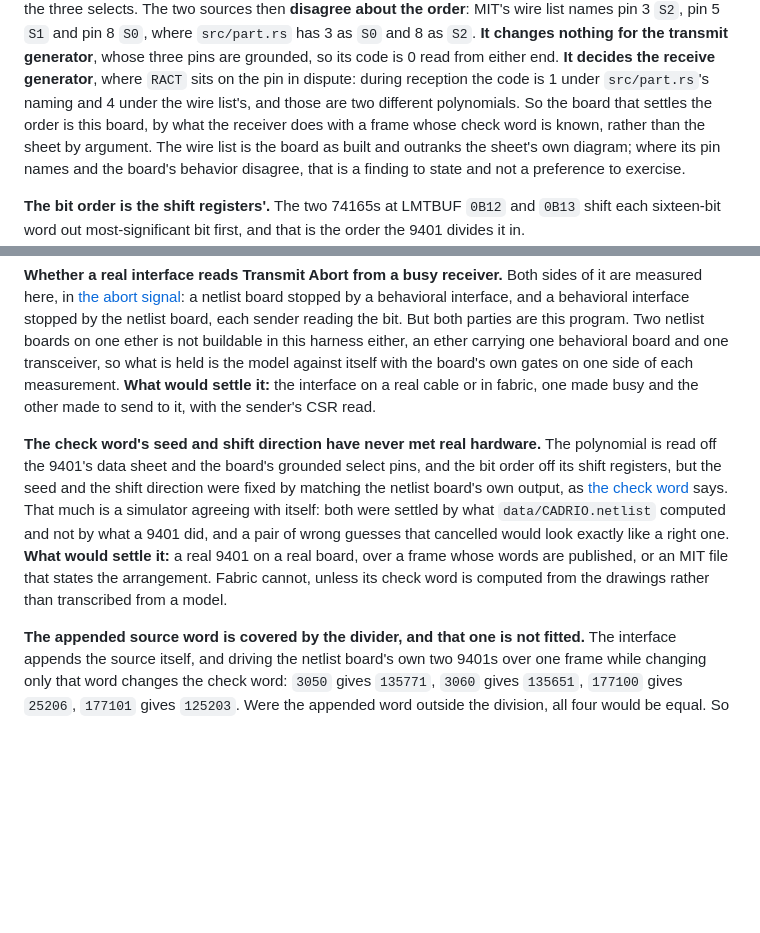
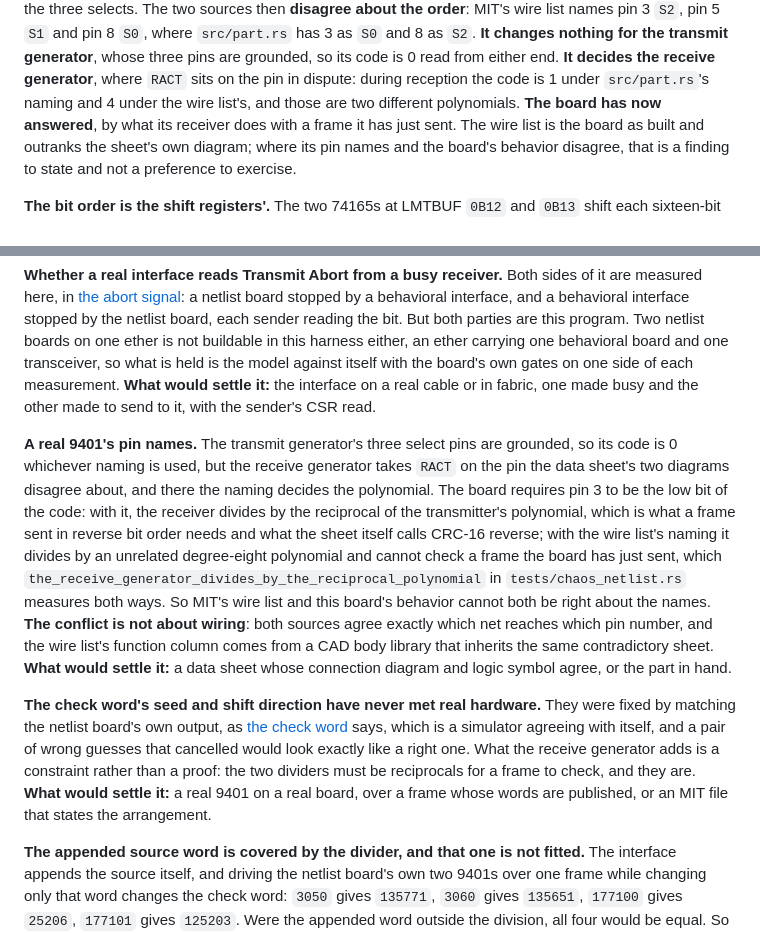
Before and after one commit to metebalci/muir, a Markdown page: docs/chaosnet.md, 2 parts joined by grey strips. Rendered like a GitHub page; blank space fills up the shorter version.

Commit message:
The receiver's own select pin settles the check generator's pin order, and the page says so
The board requires pin 3 to be the low bit of the select code: with it the
receive generator divides by the reciprocal of the transmitter's
polynomial, which is what a frame sent in reverse bit order needs and what
the sheet calls CRC-16 reverse. With MIT's wire list's naming it divides by
an unrelated degree-eight polynomial and cannot check a frame the board has
just sent.

So the page's unverified entry is no longer that the pin order is unknown.
It is that a real 9401's pin names are, the conflict being between a data
sheet that contradicts itself and a CAD body library that inherited it,
rather than between two accounts of the wiring, on which both sources
agree exactly.

Co-Authored-By: Claude Opus 5 (1M context) <noreply@anthropic.com>

```diff
--- a/docs/chaosnet.md
+++ b/docs/chaosnet.md
@@ -254,9 +254,8 @@ names pin 3 `S2`, pin 5 `S1` and pin 8 `S0`, where `src/part.rs` has 3 as
 pins are grounded, so its code is 0 read from either end. **It decides the
 receive generator**, where `RACT` sits on the pin in dispute: during
 reception the code is 1 under `src/part.rs`'s naming and 4 under the wire
-list's, and those are two different polynomials. So the board that settles
-the order is this board, by what the receiver does with a frame whose check
-word is known, rather than the sheet by argument. The wire list is the board
+list's, and those are two different polynomials. **The board has now answered**, by what its
+receiver does with a frame it has just sent. The wire list is the board
 as built and outranks the sheet's own diagram; where its pin names and the
 board's behavior disagree, that is a finding to state and not a preference
 to exercise.
@@ -643,18 +642,31 @@ each measurement. **What would settle it:** the interface on a real cable
 or in fabric, one made busy and the other made to send to it, with the
 sender's CSR read.
 
+**A real 9401's pin names.** The transmit generator's three
+select pins are grounded, so its code is 0 whichever naming is used, but the
+receive generator takes `RACT` on the pin the data sheet's two diagrams
+disagree about, and there the naming decides the polynomial. The board
+requires pin 3 to be the low bit of the code: with it, the receiver divides
+by the reciprocal of the transmitter's polynomial, which is what a frame
+sent in reverse bit order needs and what the sheet itself calls CRC-16
+reverse; with the wire list's naming it divides by an unrelated degree-eight
+polynomial and cannot check a frame the board has just sent, which
+`the_receive_generator_divides_by_the_reciprocal_polynomial` in
+`tests/chaos_netlist.rs` measures both ways. So MIT's wire list and this
+board's behavior cannot both be right about the names. **The conflict is not
+about wiring**: both sources agree exactly which net reaches which pin
+number, and the wire list's function column comes from a CAD body library
+that inherits the same contradictory sheet. **What would settle it:** a data
+sheet whose connection diagram and logic symbol agree, or the part in hand.
+
 **The check word's seed and shift direction have never met real
-hardware.** The polynomial is read off the 9401's data sheet and the
-board's grounded select pins, and the bit order off its shift registers,
-but the seed and the shift direction were fixed by matching the netlist
-board's own output, as [the check word](#the-check-word) says. That much is
-a simulator agreeing with itself: both were settled by what
-`data/CADRIO.netlist` computed and not by what a 9401 did, and a pair of
-wrong guesses that cancelled would look exactly like a right one.
-**What would settle it:** a real 9401 on a real board, over a frame whose
-words are published, or an MIT file that states the arrangement. Fabric
-cannot, unless its check word is computed from the drawings rather than
-transcribed from a model.
+hardware.** They were fixed by matching the netlist board's own output, as
+[the check word](#the-check-word) says, which is a simulator agreeing with
+itself, and a pair of wrong guesses that cancelled would look exactly like a
+right one. What the receive generator adds is a constraint rather than a
+proof: the two dividers must be reciprocals for a frame to check, and they
+are. **What would settle it:** a real 9401 on a real board, over a frame
+whose words are published, or an MIT file that states the arrangement.
 
 **The appended source word is covered by the divider, and that one is not
 fitted.** The interface appends the source itself, and driving the netlist
```
